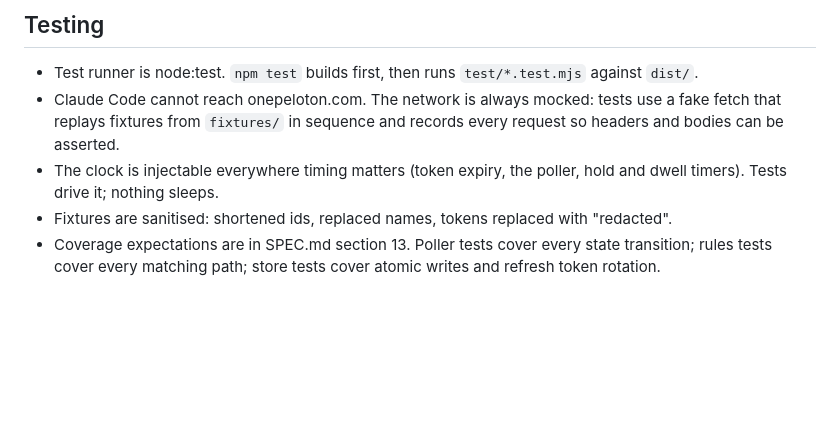
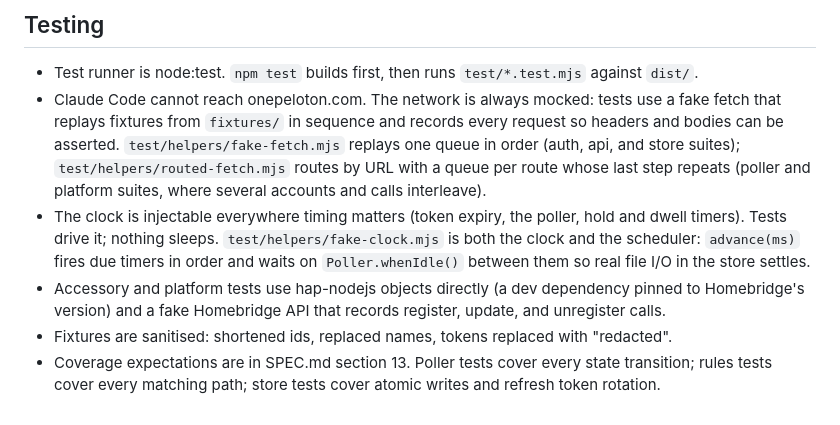
Before and after one commit to arodbuilds/homebridge-peloton, a Markdown page: CLAUDE.md, the part around the change. Drawn GitHub-style; blank space fills up the shorter version.

Commit message:
test: document the fake clock, routed fetch, and hap-nodejs test helpers
The poller, accessory, config, rules, and platform suites landed with their scope items; this records how the helpers fit together.

```diff
--- a/CLAUDE.md
+++ b/CLAUDE.md
@@ -43,7 +43,8 @@ test/                      node:test suites and helpers
 ## Testing
 
 - Test runner is node:test. `npm test` builds first, then runs `test/*.test.mjs` against `dist/`.
-- Claude Code cannot reach onepeloton.com. The network is always mocked: tests use a fake fetch that replays fixtures from `fixtures/` in sequence and records every request so headers and bodies can be asserted.
-- The clock is injectable everywhere timing matters (token expiry, the poller, hold and dwell timers). Tests drive it; nothing sleeps.
+- Claude Code cannot reach onepeloton.com. The network is always mocked: tests use a fake fetch that replays fixtures from `fixtures/` in sequence and records every request so headers and bodies can be asserted. `test/helpers/fake-fetch.mjs` replays one queue in order (auth, api, and store suites); `test/helpers/routed-fetch.mjs` routes by URL with a queue per route whose last step repeats (poller and platform suites, where several accounts and calls interleave).
+- The clock is injectable everywhere timing matters (token expiry, the poller, hold and dwell timers). Tests drive it; nothing sleeps. `test/helpers/fake-clock.mjs` is both the clock and the scheduler: `advance(ms)` fires due timers in order and waits on `Poller.whenIdle()` between them so real file I/O in the store settles.
+- Accessory and platform tests use hap-nodejs objects directly (a dev dependency pinned to Homebridge's version) and a fake Homebridge API that records register, update, and unregister calls.
 - Fixtures are sanitised: shortened ids, replaced names, tokens replaced with "redacted".
 - Coverage expectations are in SPEC.md section 13. Poller tests cover every state transition; rules tests cover every matching path; store tests cover atomic writes and refresh token rotation.
```
